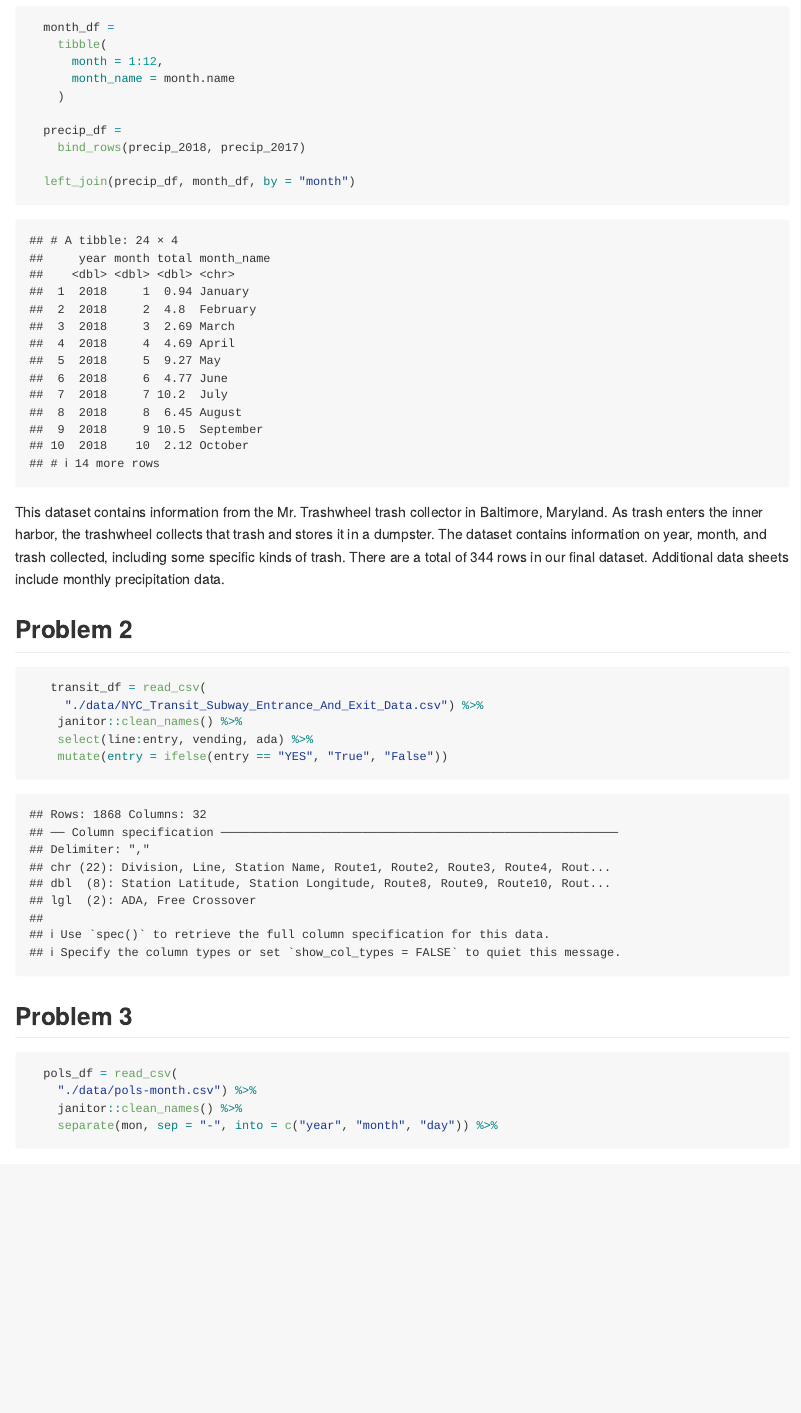
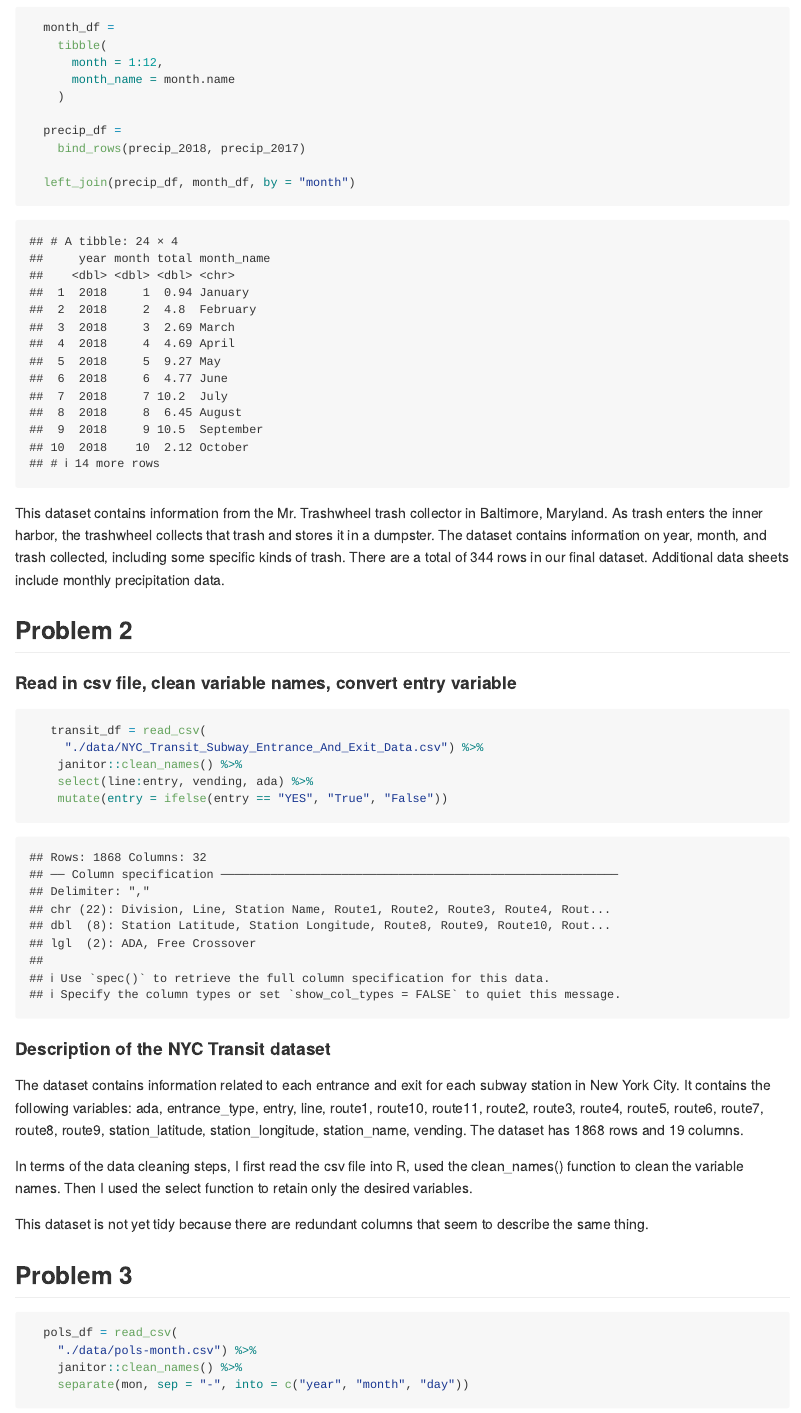
Before and after one commit to ywc1230/p8105_hw2_yc3727, an R Markdown document (p8105_hw2_yc3727.Rmd): the page in a window 1100 px wide, from 1440 px down before the commit and from 1460 px down after it, so that both start at the same text. Rendered offline with R 4.5, knitr and Pandoc, with nearby package versions; column names are cleaned by a stand-in for the janitor package.

Commit message:
fixed heading for descriptions before code chunks & wrote a short description of the dataset in Problem 2

````diff
--- a/p8105_hw2_yc3727.Rmd
+++ b/p8105_hw2_yc3727.Rmd
@@ -79,6 +79,8 @@ This dataset contains information from the Mr. Trashwheel trash collector in Bal
 
 ## Problem 2
 
+#### Read in csv file, clean variable names, convert entry variable
+
 ```{r}
    transit_df = read_csv(
      "./data/NYC_Transit_Subway_Entrance_And_Exit_Data.csv") %>%
@@ -87,16 +89,23 @@ This dataset contains information from the Mr. Trashwheel trash collector in Bal
     mutate(entry = ifelse(entry == "YES", "True", "False"))
 ```
 
+#### Description of the NYC Transit dataset
+
+The dataset contains information related to each entrance and exit for each subway station in New York City. It contains the following variables: `r ls(transit_df)`. The dataset has `r nrow(transit_df)` rows and `r ncol(transit_df)` columns.
+
+In terms of the data cleaning steps, I first read the csv file into R, used the clean_names() function to clean the variable names. Then I used the select function to retain only the desired variables.
+
+This dataset is not yet tidy because there are redundant columns that seem to describe the same thing.
+
+
 
 
 ## Problem 3
 
 ```{r}
-
   pols_df = read_csv(
     "./data/pols-month.csv") %>%
     janitor::clean_names() %>%
-    separate(mon, sep = "-", into = c("year", "month", "day")) %>%
-
+    separate(mon, sep = "-", into = c("year", "month", "day"))
 
 ```
````
Also changed, not shown: p8105_hw2_yc3727.md, p8105_hw2_yc3727.Rmd (6 more changed lines).
